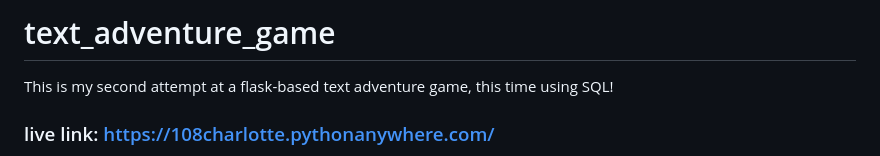
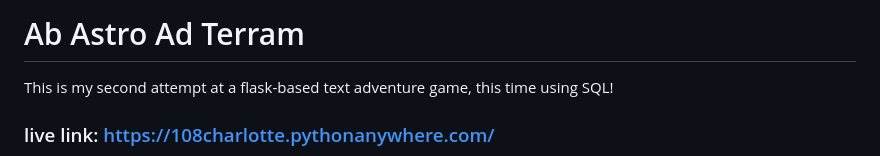
Before and after one commit to 108charlotte/Ab-Astro-Ad-Terram, a Markdown page: README.md, the part around the change. Drawn GitHub-style.

Commit message:
updated title in readme

```diff
--- a/README.md
+++ b/README.md
@@ -1,4 +1,4 @@
-# text_adventure_game
+# Ab Astro Ad Terram
 This is my second attempt at a flask-based text adventure game, this time using SQL!
 
 ### live link: https://108charlotte.pythonanywhere.com/
```
